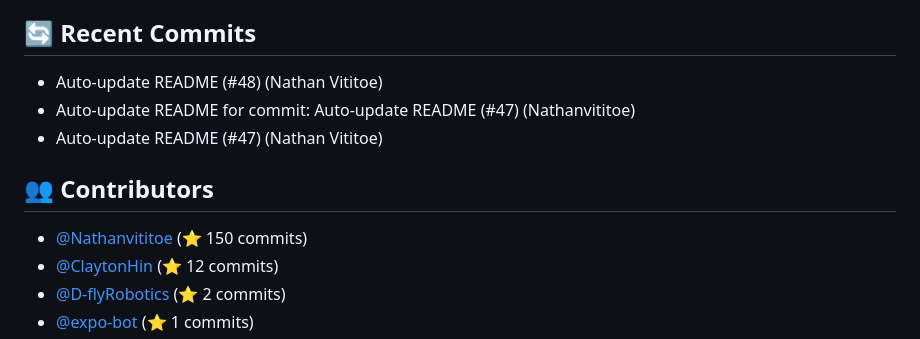
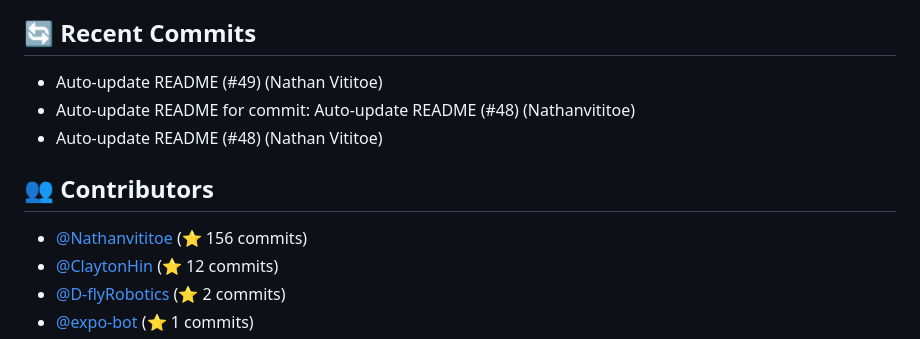
Before and after one commit to ThatCashflowLife/that-cashflow-life, a Markdown page: README.md, the part around one of its changes. Drawn GitHub-style.

Commit message:
Auto-update README for commit: Auto-update README (#49)

```diff
--- a/README.md
+++ b/README.md
@@ -85,12 +85,12 @@ Ensure you have the following installed:
 - **typescript**: ^5.7.3
 
 ## 🔄 Recent Commits
+- Auto-update README (#49) (Nathan Vititoe)
+- Auto-update README for commit: Auto-update README (#48) (Nathanvititoe)
 - Auto-update README (#48) (Nathan Vititoe)
-- Auto-update README for commit: Auto-update README (#47) (Nathanvititoe)
-- Auto-update README (#47) (Nathan Vititoe)
 
 ## 👥 Contributors
-- [@Nathanvititoe](https://github.com/Nathanvititoe) (⭐ 150 commits)
+- [@Nathanvititoe](https://github.com/Nathanvititoe) (⭐ 156 commits)
 - [@ClaytonHin](https://github.com/ClaytonHin) (⭐ 12 commits)
 - [@D-flyRobotics](https://github.com/D-flyRobotics) (⭐ 2 commits)
 - [@expo-bot](https://github.com/expo-bot) (⭐ 1 commits)
```
Also changed, not shown: other parts of README.md (+1 -1 lines).
